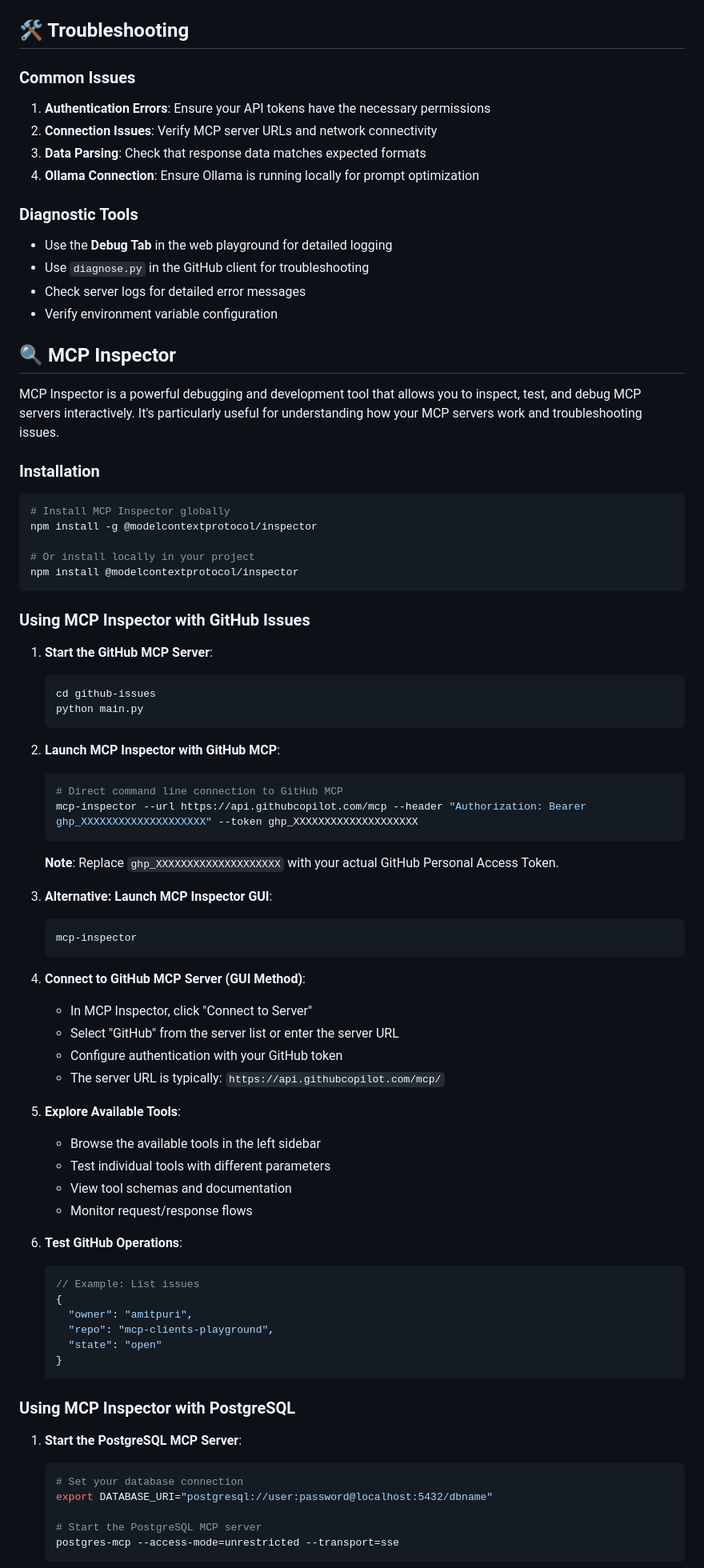
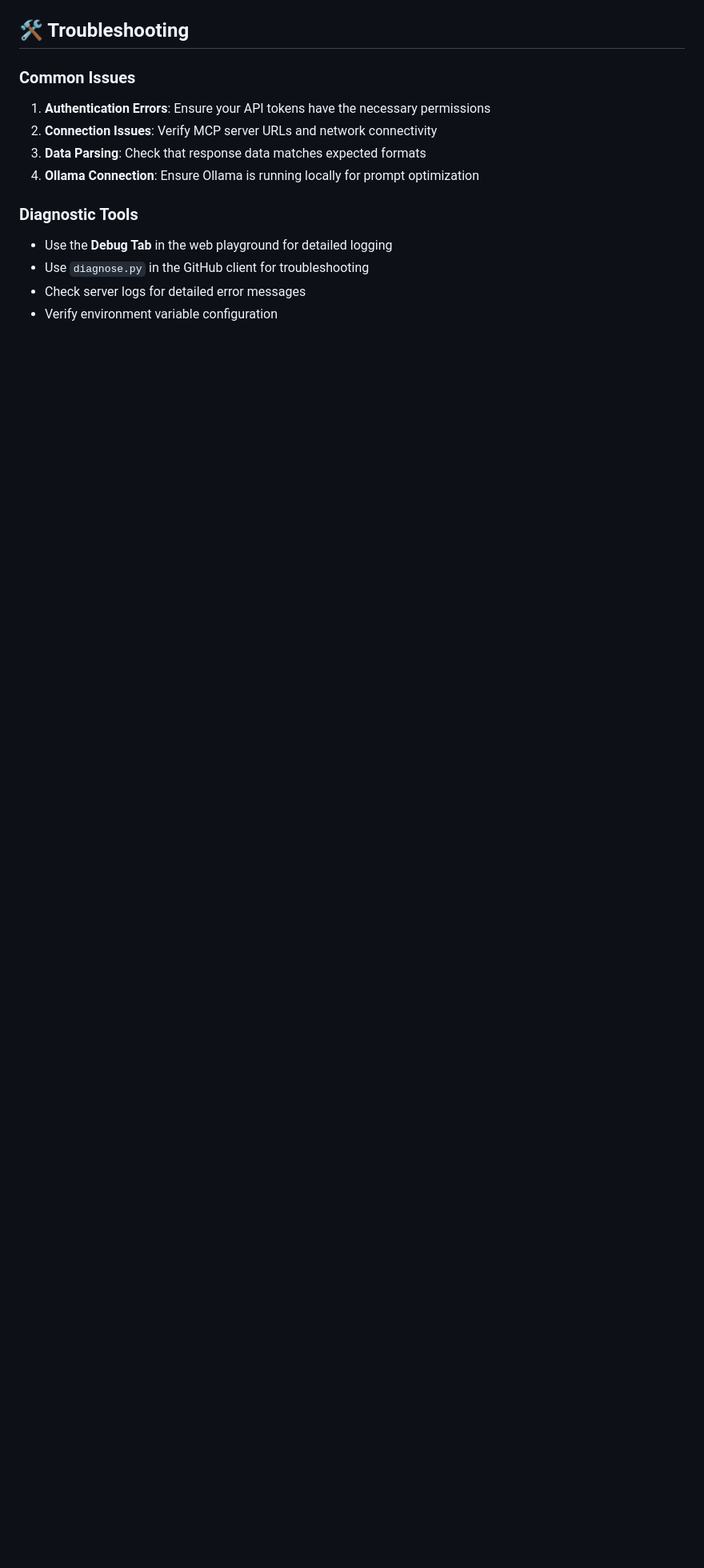
Before and after one commit to amitpuri/llm-playground, a Markdown page: README.md, the part around the change printed below. Shown: that part at 80% size. Drawn GitHub-style; blank space fills up the shorter version.

````diff
--- a/README.md
+++ b/README.md
@@ -403,71 +563,3 @@ result = await client.call_tool("execute_sql", {
 - Check server logs for detailed error messages
 - Verify environment variable configuration
 
-## 🔍 MCP Inspector
-
-MCP Inspector is a powerful debugging and development tool that allows you to inspect, test, and debug MCP servers interactively. It's particularly useful for understanding how your MCP servers work and troubleshooting issues.
-
-### Installation
-
-```bash
-# Install MCP Inspector globally
-npm install -g @modelcontextprotocol/inspector
-
-# Or install locally in your project
-npm install @modelcontextprotocol/inspector
-```
-
-### Using MCP Inspector with GitHub Issues
-
-1. **Start the GitHub MCP Server**:
-   ```bash
-   cd github-issues
-   python main.py
-   ```
-
-2. **Launch MCP Inspector with GitHub MCP**:
-   ```bash
-   # Direct command line connection to GitHub MCP
-   mcp-inspector --url https://api.githubcopilot.com/mcp --header "Authorization: Bearer ghp_XXXXXXXXXXXXXXXXXXXX" --token ghp_XXXXXXXXXXXXXXXXXXXX
-   ```
-
-   **Note**: Replace `ghp_XXXXXXXXXXXXXXXXXXXX` with your actual GitHub Personal Access Token.
-
-3. **Alternative: Launch MCP Inspector GUI**:
-   ```bash
-   mcp-inspector
-   ```
-
-4. **Connect to GitHub MCP Server (GUI Method)**:
-   - In MCP Inspector, click "Connect to Server"
-   - Select "GitHub" from the server list or enter the server URL
-   - Configure authentication with your GitHub token
-   - The server URL is typically: `https://api.githubcopilot.com/mcp/`
-
-4. **Explore Available Tools**:
-   - Browse the available tools in the left sidebar
-   - Test individual tools with different parameters
-   - View tool schemas and documentation
-   - Monitor request/response flows
-
-5. **Test GitHub Operations**:
-   ```json
-   // Example: List issues
-   {
-     "owner": "amitpuri",
-     "repo": "mcp-clients-playground",
-     "state": "open"
-   }
-   ```
-
-### Using MCP Inspector with PostgreSQL
-
-1. **Start the PostgreSQL MCP Server**:
-   ```bash
-   # Set your database connection
-   export DATABASE_URI="postgresql://user:password@localhost:5432/dbname"
-
-   # Start the PostgreSQL MCP server
-   postgres-mcp --access-mode=unrestricted --transport=sse
-   ```
-
````
Also changed, not shown: other parts of README.md (+204 -64 lines).
